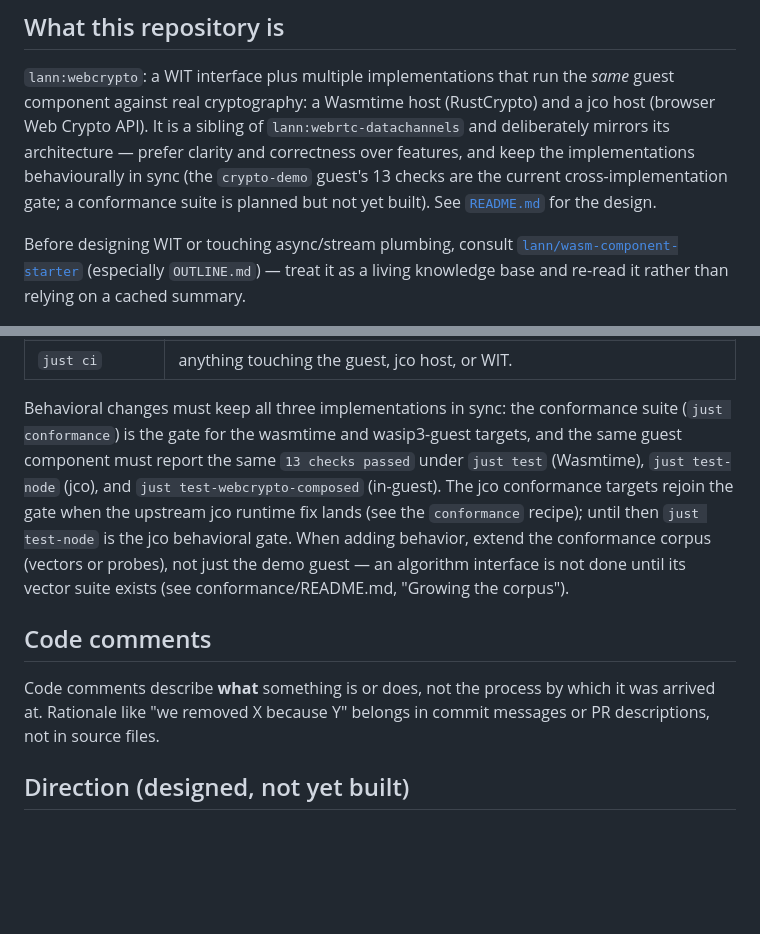
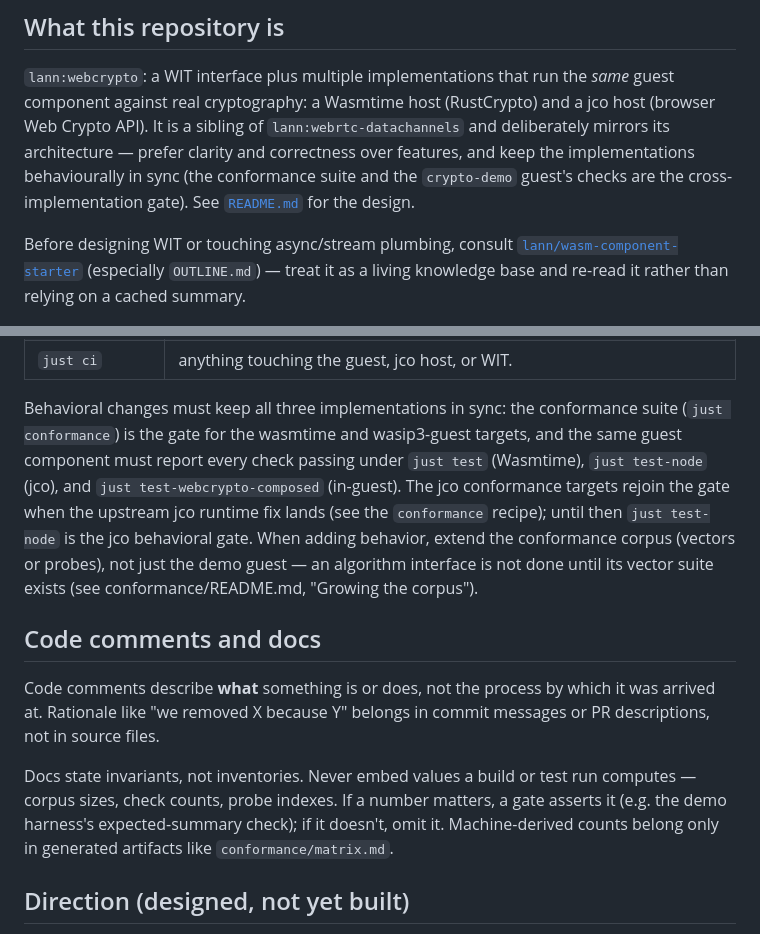
Before and after one commit to lann/component-webcrypto, a Markdown page: AGENTS.md, 2 parts joined by grey strips. Drawn GitHub-style; blank space fills up the shorter version.

```diff
--- a/AGENTS.md
+++ b/AGENTS.md
@@ -9,8 +9,8 @@ Guidance for automated agents (and humans) working in this repository.
 and a jco host (browser Web Crypto API). It is a sibling of
 `lann:webrtc-datachannels` and deliberately mirrors its architecture — prefer
 clarity and correctness over features, and keep the implementations
-behaviourally in sync (the `crypto-demo` guest's 13 checks are the current
-cross-implementation gate; a conformance suite is planned but not yet built).
+behaviourally in sync (the conformance suite and the `crypto-demo` guest's
+checks are the cross-implementation gate).
 See [`README.md`](README.md) for the design.
 
 Before designing WIT or touching async/stream plumbing, consult
@@ -133,8 +133,8 @@ Run the recipes that cover what you changed, and fix anything they report.
 
 Behavioral changes must keep all three implementations in sync: the
 conformance suite (`just conformance`) is the gate for the wasmtime and
-wasip3-guest targets, and the same guest component must report the same
-`13 checks passed` under `just test` (Wasmtime), `just test-node` (jco), and
+wasip3-guest targets, and the same guest component must report every check
+passing under `just test` (Wasmtime), `just test-node` (jco), and
 `just test-webcrypto-composed` (in-guest). The jco conformance targets
 rejoin the gate when the upstream jco runtime fix lands (see the
 `conformance` recipe); until then `just test-node` is the jco behavioral
@@ -142,11 +142,17 @@ gate. When adding behavior, extend the conformance corpus (vectors or
 probes), not just the demo guest — an algorithm interface is not done until
 its vector suite exists (see conformance/README.md, "Growing the corpus").
 
-## Code comments
+## Code comments and docs
 
 Code comments describe **what** something is or does, not the process by which
 it was arrived at. Rationale like "we removed X because Y" belongs in commit
 messages or PR descriptions, not in source files.
+
+Docs state invariants, not inventories. Never embed values a build or test
+run computes — corpus sizes, check counts, probe indexes. If a number
+matters, a gate asserts it (e.g. the demo harness's expected-summary check);
+if it doesn't, omit it. Machine-derived counts belong only in generated
+artifacts like `conformance/matrix.md`.
 
 ## Direction (designed, not yet built)
 
```
Also changed, not shown: README.md (+7 -7 lines).
